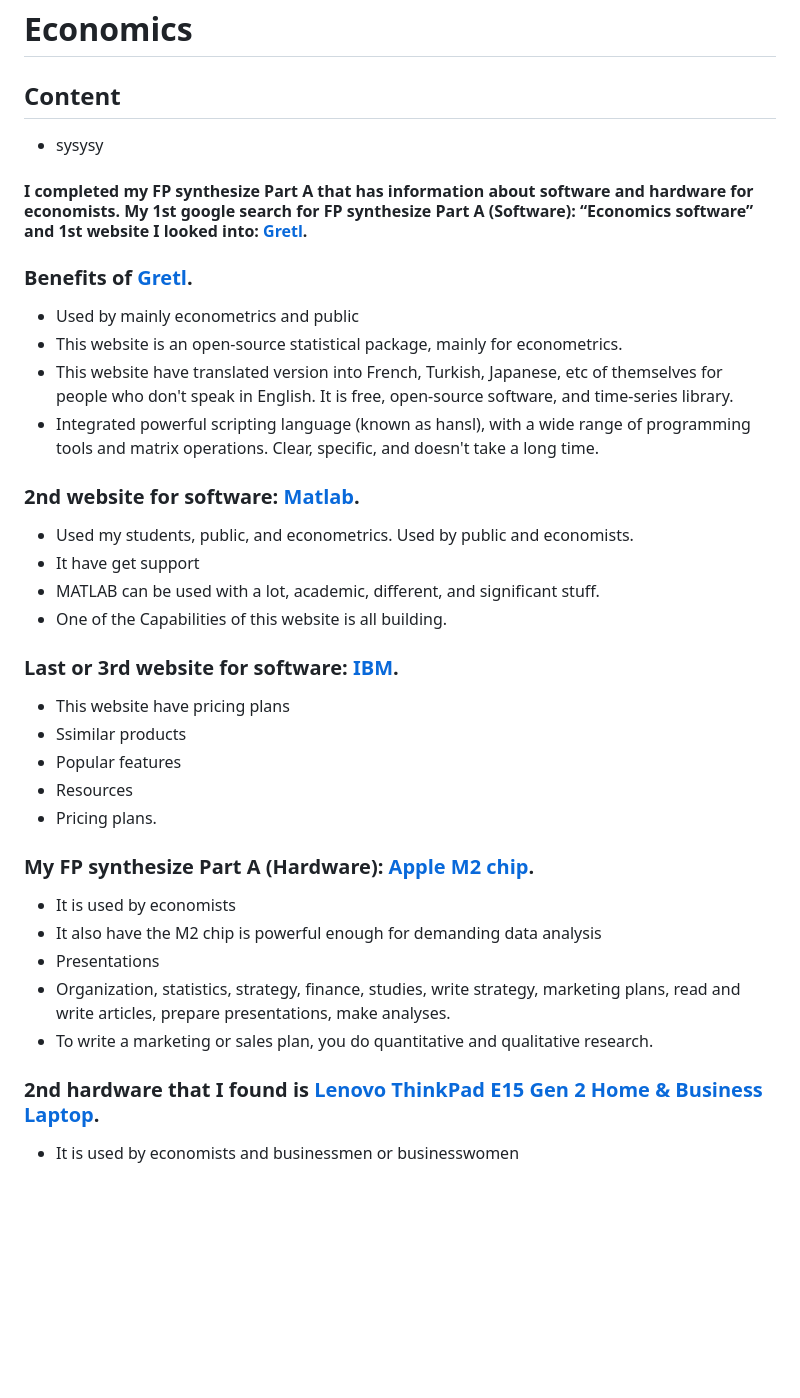
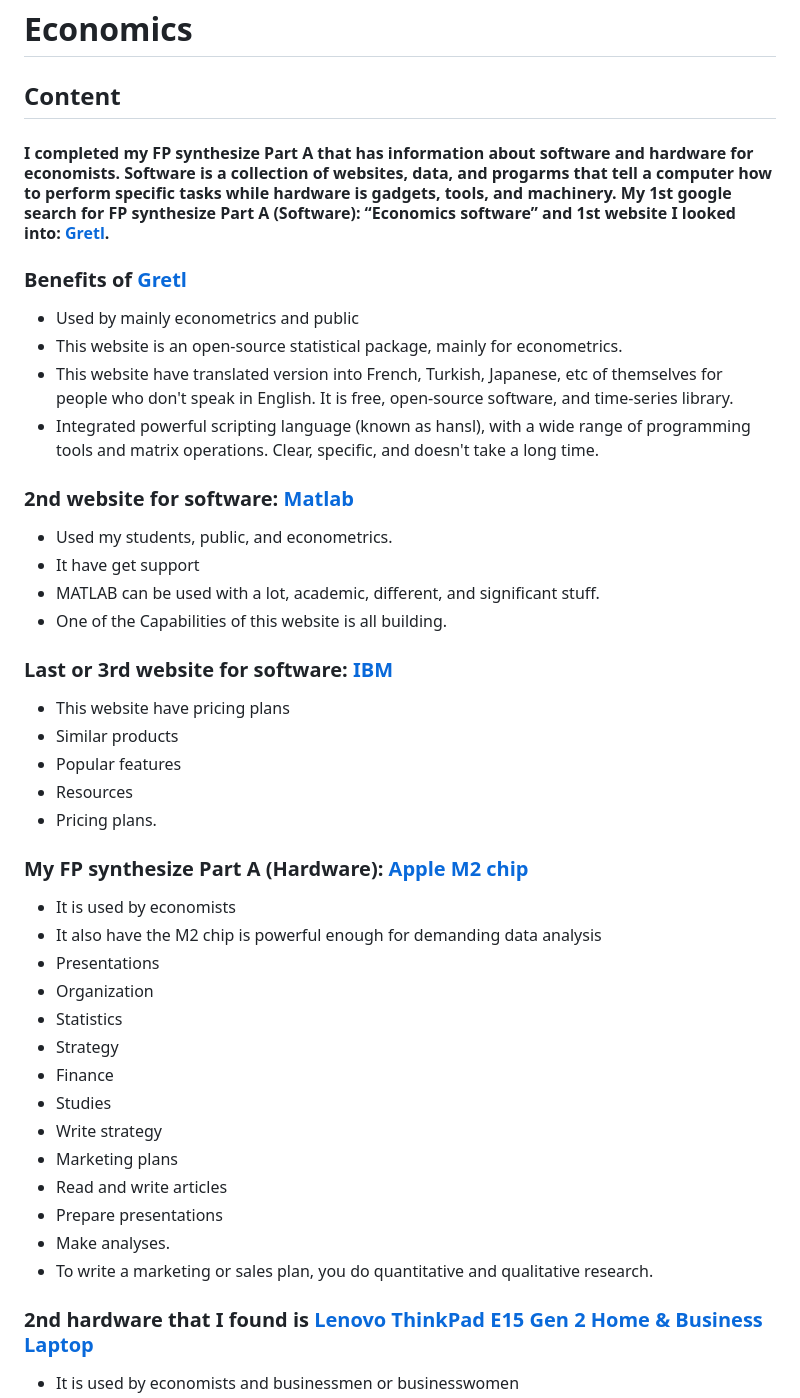
Before and after one commit to dildoran2195/sep10-freedom-project, a Markdown page: blog/entry02.md, the part around one of its changes. Drawn GitHub-style; blank space fills up the shorter version.

```diff
--- a/blog/entry02.md
+++ b/blog/entry02.md
@@ -2,34 +2,43 @@
 # Economics
 
 ## Content
-* sysysy
-#### I completed my FP synthesize Part A that has information about software and hardware for economists. My 1st google search for FP synthesize Part A (Software): “Economics software” and 1st website I looked into: [Gretl](https://gretl.sourceforge.net/).
 
-### Benefits of [Gretl](https://gretl.sourceforge.net/).
+#### I completed my FP synthesize Part A that has information about software and hardware for economists. Software is a collection of websites, data, and progarms that tell a computer how to perform specific tasks while hardware is gadgets, tools, and machinery. My 1st google search for FP synthesize Part A (Software): “Economics software” and 1st website I looked into: [Gretl](https://gretl.sourceforge.net/).
+
+### Benefits of [Gretl](https://gretl.sourceforge.net/)
 * Used by mainly econometrics and public
 * This website is an open-source statistical package, mainly for econometrics.
 * This website have translated version into French, Turkish, Japanese, etc of themselves for people who don't speak in English. It is free, open-source software, and time-series library.
 * Integrated powerful scripting language (known as hansl), with a wide range of programming tools and matrix operations. Clear, specific, and doesn't take a long time.
 
-### 2nd website for software: [Matlab](https://www.mathworks.com/products/matlab.html).
-* Used my students, public, and econometrics. Used by public and economists.
+### 2nd website for software: [Matlab](https://www.mathworks.com/products/matlab.html)
+* Used my students, public, and econometrics.
 * It have get support
 * MATLAB can be used with a lot, academic, different, and significant stuff.
 * One of the Capabilities of this website is all building.
 
-### Last or 3rd website for software: [IBM](https://www.ibm.com/downloads/cas/XBZ7DOJM).
+### Last or 3rd website for software: [IBM](https://www.ibm.com/downloads/cas/XBZ7DOJM)
 * This website have pricing plans
-* Ssimilar products
+* Similar products
 * Popular features
 * Resources
 * Pricing plans.
 
-### My FP synthesize Part A (Hardware): [Apple M2 chip](https://encrypted-tbn0.gstatic.com/images?q=tbn:ANd9GcTaIyectOULM1gbVwQHqXN7Q5QzveLXssz5lSkL7nQVA&s).
+### My FP synthesize Part A (Hardware): [Apple M2 chip](https://encrypted-tbn0.gstatic.com/images?q=tbn:ANd9GcTaIyectOULM1gbVwQHqXN7Q5QzveLXssz5lSkL7nQVA&s)
 * It is used by economists
 * It also have the M2 chip is powerful enough for demanding data analysis
 * Presentations
-* Organization, statistics, strategy, finance, studies, write strategy, marketing plans, read and write articles, prepare presentations, make analyses.
+* Organization
+* Statistics
+* Strategy
+* Finance
+* Studies
+* Write strategy
+* Marketing plans
+* Read and write articles
+* Prepare presentations
+* Make analyses.
 * To write a marketing or sales plan, you do quantitative and qualitative research.
 
-### 2nd hardware that I found is [Lenovo ThinkPad E15 Gen 2 Home & Business Laptop](https://m.media-amazon.com/images/I/71hwpV5oXsL._AC_UF894,1000_QL80_.jpg).
+### 2nd hardware that I found is [Lenovo ThinkPad E15 Gen 2 Home & Business Laptop](https://m.media-amazon.com/images/I/71hwpV5oXsL._AC_UF894,1000_QL80_.jpg)
 * It is used by economists and businessmen or businesswomen
```
Also changed, not shown: other parts of blog/entry02.md (+10 -1 lines).
